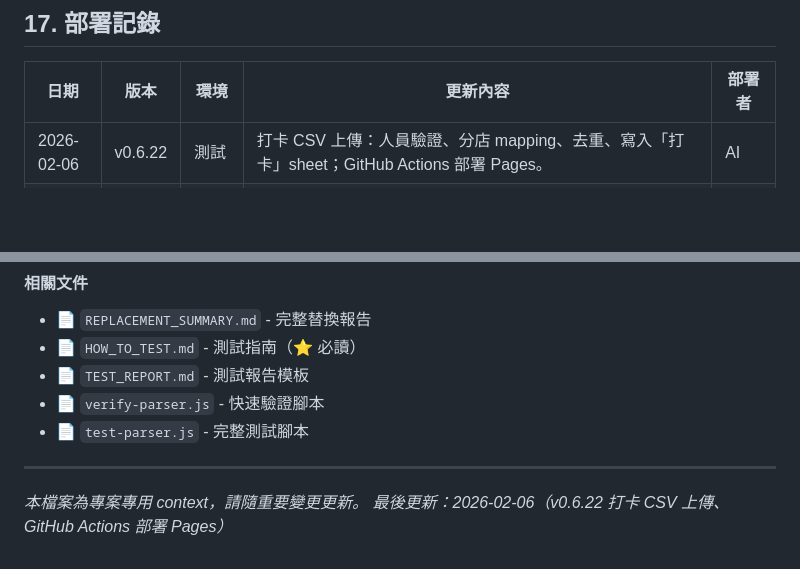
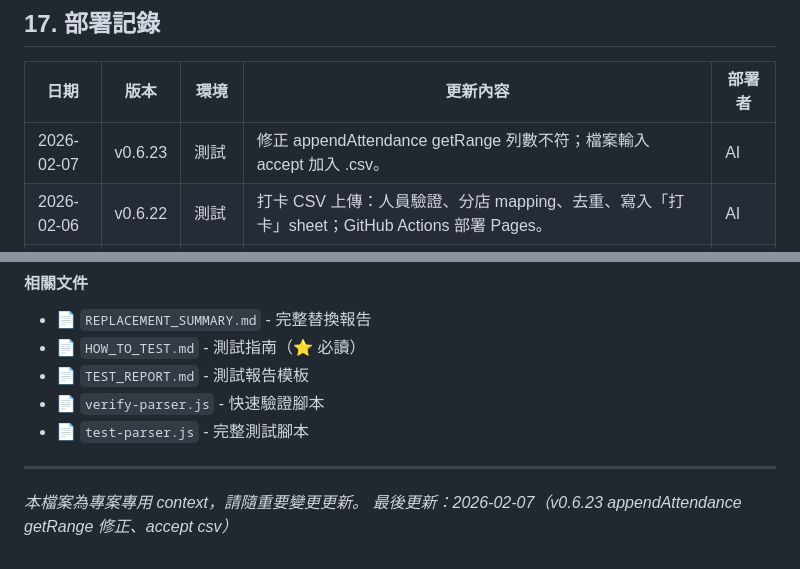
Before and after one commit to chyuanwei/SalarySystem, a Markdown page: .cursor/CONTEXT.md, 2 parts joined by grey strips. Drawn GitHub-style; blank space fills up the shorter version.

Commit message:
docs: update CONTEXT v0.6.23
Co-authored-by: Cursor <cursoragent@cursor.com>

```diff
--- a/.cursor/CONTEXT.md
+++ b/.cursor/CONTEXT.md
@@ -498,6 +498,7 @@ A30: "* O 10:00-20:30"   (全日班)
 
 | 日期 | 版本 | 環境 | 更新內容 | 部署者 |
 |------|------|------|----------|--------|
+| 2026-02-07 | v0.6.23 | 測試 | 修正 appendAttendance getRange 列數不符；檔案輸入 accept 加入 .csv。 | AI |
 | 2026-02-06 | v0.6.22 | 測試 | 打卡 CSV 上傳：人員驗證、分店 mapping、去重、寫入「打卡」sheet；GitHub Actions 部署 Pages。 | AI |
 | 2026-02-06 | v0.6.21 | 測試 | 修正查詢區分店下拉無資料：loadBranches 改為執行時查詢 DOM，確保上傳與查詢區皆正確填入。 | AI |
 | 2026-02-06 | v0.6.20 | 測試 | UI 國安班表→班表；查詢區新增分店下拉篩選；loadSchedule 支援 branch 參數；readFromSheet 不建空白 sheet。 | AI |
@@ -692,4 +693,4 @@ npx clasp open
 ---
 
 *本檔案為專案專用 context，請隨重要變更更新。*
-*最後更新：2026-02-06（v0.6.22 打卡 CSV 上傳、GitHub Actions 部署 Pages）*
+*最後更新：2026-02-07（v0.6.23 appendAttendance getRange 修正、accept csv）*
```
